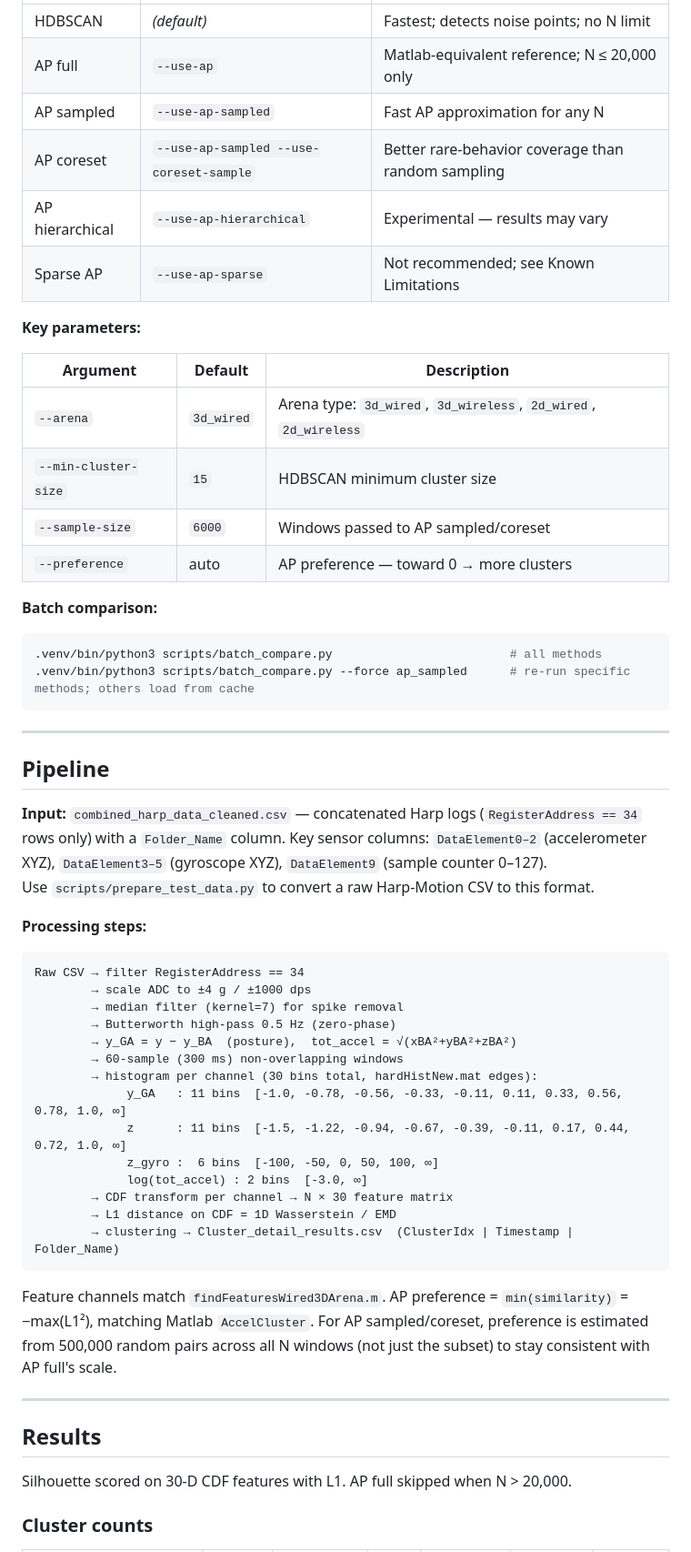
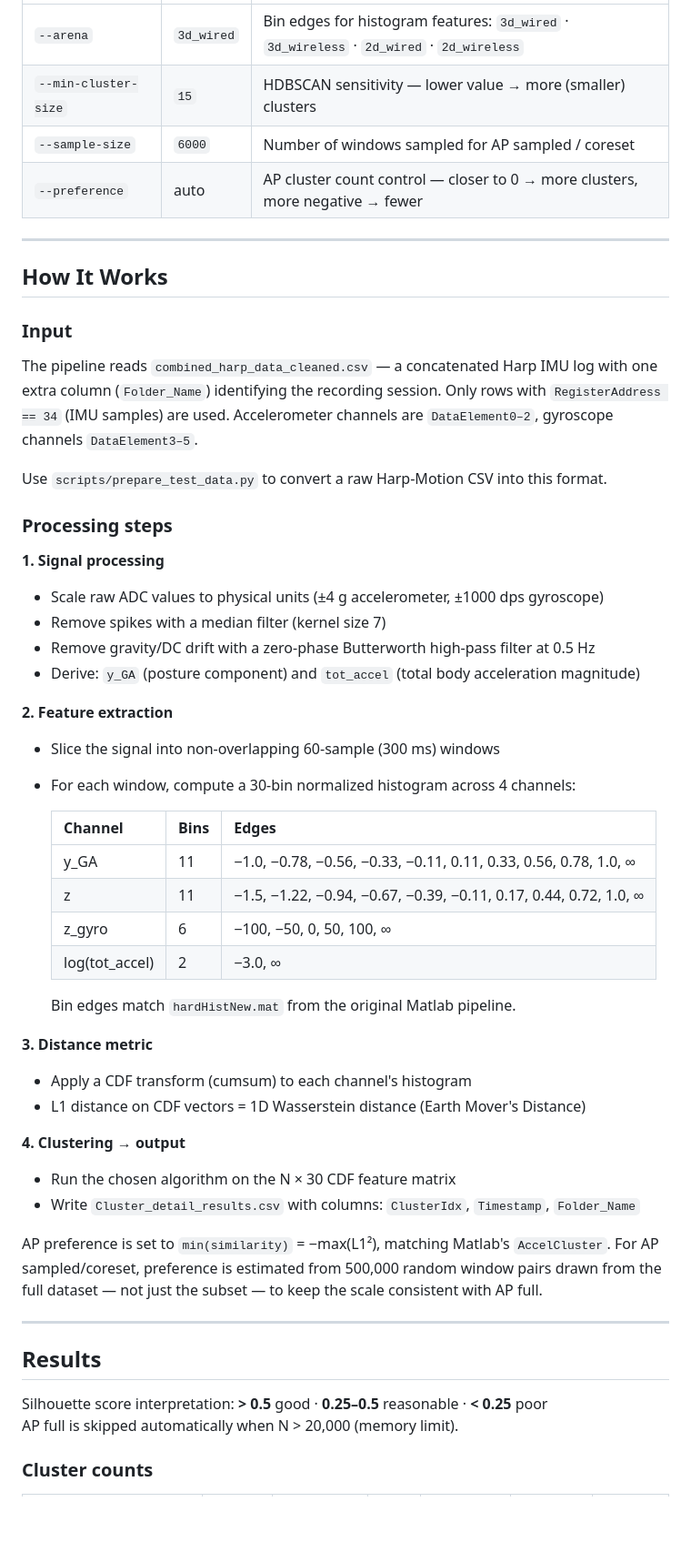
Before and after one commit to Ganglia-Guardian/behavioral-clustering-pipeline, a Markdown page: README.md, the part around one of its changes. Shown at 91% size. Drawn GitHub-style; blank space fills up the shorter version.

Commit message:
Rewrite README for clarity and readability

````diff
--- a/README.md
+++ b/README.md
@@ -69,60 +53,56 @@ Python_Pipeline/
 |---|---|---|
-| HDBSCAN | *(default)* | Fastest; detects noise points; no N limit |
-| AP full | `--use-ap` | Matlab-equivalent reference; N ≤ 20,000 only |
-| AP sampled | `--use-ap-sampled` | Fast AP approximation for any N |
-| AP coreset | `--use-ap-sampled --use-coreset-sample` | Better rare-behavior coverage than random sampling |
-| AP hierarchical | `--use-ap-hierarchical` | Experimental — results may vary |
-| Sparse AP | `--use-ap-sparse` | Not recommended; see Known Limitations |
-
-**Key parameters:**
-
-| Argument | Default | Description |
-|---|---|---|
-| `--arena` | `3d_wired` | Arena type: `3d_wired`, `3d_wireless`, `2d_wired`, `2d_wireless` |
-| `--min-cluster-size` | `15` | HDBSCAN minimum cluster size |
-| `--sample-size` | `6000` | Windows passed to AP sampled/coreset |
-| `--preference` | auto | AP preference — toward 0 → more clusters |
-
-**Batch comparison:**
-
-```bash
-.venv/bin/python3 scripts/batch_compare.py                         # all methods
-.venv/bin/python3 scripts/batch_compare.py --force ap_sampled      # re-run specific methods; others load from cache
-```
+| `--arena` | `3d_wired` | Bin edges for histogram features: `3d_wired` · `3d_wireless` · `2d_wired` · `2d_wireless` |
+| `--min-cluster-size` | `15` | HDBSCAN sensitivity — lower value → more (smaller) clusters |
+| `--sample-size` | `6000` | Number of windows sampled for AP sampled / coreset |
+| `--preference` | auto | AP cluster count control — closer to 0 → more clusters, more negative → fewer |
 
 ---
 
-## Pipeline
+## How It Works
 
-**Input:** `combined_harp_data_cleaned.csv` — concatenated Harp logs (`RegisterAddress == 34` rows only) with a `Folder_Name` column. Key sensor columns: `DataElement0–2` (accelerometer XYZ), `DataElement3–5` (gyroscope XYZ), `DataElement9` (sample counter 0–127).
-Use `scripts/prepare_test_data.py` to convert a raw Harp-Motion CSV to this format.
+### Input
 
-**Processing steps:**
+The pipeline reads `combined_harp_data_cleaned.csv` — a concatenated Harp IMU log with one extra column (`Folder_Name`) identifying the recording session. Only rows with `RegisterAddress == 34` (IMU samples) are used. Accelerometer channels are `DataElement0–2`, gyroscope channels `DataElement3–5`.
 
-```
-Raw CSV → filter RegisterAddress == 34
-        → scale ADC to ±4 g / ±1000 dps
-        → median filter (kernel=7) for spike removal
-        → Butterworth high-pass 0.5 Hz (zero-phase)
-        → y_GA = y − y_BA  (posture),  tot_accel = √(xBA²+yBA²+zBA²)
-        → 60-sample (300 ms) non-overlapping windows
-        → histogram per channel (30 bins total, hardHistNew.mat edges):
-             y_GA   : 11 bins  [-1.0, -0.78, -0.56, -0.33, -0.11, 0.11, 0.33, 0.56, 0.78, 1.0, ∞]
-             z      : 11 bins  [-1.5, -1.22, -0.94, -0.67, -0.39, -0.11, 0.17, 0.44, 0.72, 1.0, ∞]
-             z_gyro :  6 bins  [-100, -50, 0, 50, 100, ∞]
-             log(tot_accel) : 2 bins  [-3.0, ∞]
-        → CDF transform per channel → N × 30 feature matrix
-        → L1 distance on CDF = 1D Wasserstein / EMD
-        → clustering → Cluster_detail_results.csv  (ClusterIdx | Timestamp | Folder_Name)
-```
+Use `scripts/prepare_test_data.py` to convert a raw Harp-Motion CSV into this format.
 
-Feature channels match `findFeaturesWired3DArena.m`. AP preference = `min(similarity)` = −max(L1²), matching Matlab `AccelCluster`. For AP sampled/coreset, preference is estimated from 500,000 random pairs across all N windows (not just the subset) to stay consistent with AP full's scale.
+### Processing steps
+
+**1. Signal processing**
+- Scale raw ADC values to physical units (±4 g accelerometer, ±1000 dps gyroscope)
+- Remove spikes with a median filter (kernel size 7)
+- Remove gravity/DC drift with a zero-phase Butterworth high-pass filter at 0.5 Hz
+- Derive: `y_GA` (posture component) and `tot_accel` (total body acceleration magnitude)
+
+**2. Feature extraction**
+- Slice the signal into non-overlapping 60-sample (300 ms) windows
+- For each window, compute a 30-bin normalized histogram across 4 channels:
+
+  | Channel | Bins | Edges |
+  |---|---|---|
+  | y_GA | 11 | −1.0, −0.78, −0.56, −0.33, −0.11, 0.11, 0.33, 0.56, 0.78, 1.0, ∞ |
+  | z | 11 | −1.5, −1.22, −0.94, −0.67, −0.39, −0.11, 0.17, 0.44, 0.72, 1.0, ∞ |
+  | z_gyro | 6 | −100, −50, 0, 50, 100, ∞ |
+  | log(tot_accel) | 2 | −3.0, ∞ |
+
+  Bin edges match `hardHistNew.mat` from the original Matlab pipeline.
+
+**3. Distance metric**
+- Apply a CDF transform (cumsum) to each channel's histogram
+- L1 distance on CDF vectors = 1D Wasserstein distance (Earth Mover's Distance)
+
+**4. Clustering → output**
+- Run the chosen algorithm on the N × 30 CDF feature matrix
+- Write `Cluster_detail_results.csv` with columns: `ClusterIdx`, `Timestamp`, `Folder_Name`
+
+AP preference is set to `min(similarity)` = −max(L1²), matching Matlab's `AccelCluster`. For AP sampled/coreset, preference is estimated from 500,000 random window pairs drawn from the full dataset — not just the subset — to keep the scale consistent with AP full.
 
 ---
 
 ## Results
 
-Silhouette scored on 30-D CDF features with L1. AP full skipped when N > 20,000.
+Silhouette score interpretation: **> 0.5** good · **0.25–0.5** reasonable · **< 0.25** poor
+AP full is skipped automatically when N > 20,000 (memory limit).
 
 ### Cluster counts
 
````
Also changed, not shown: other parts of README.md (+35 -49 lines).
